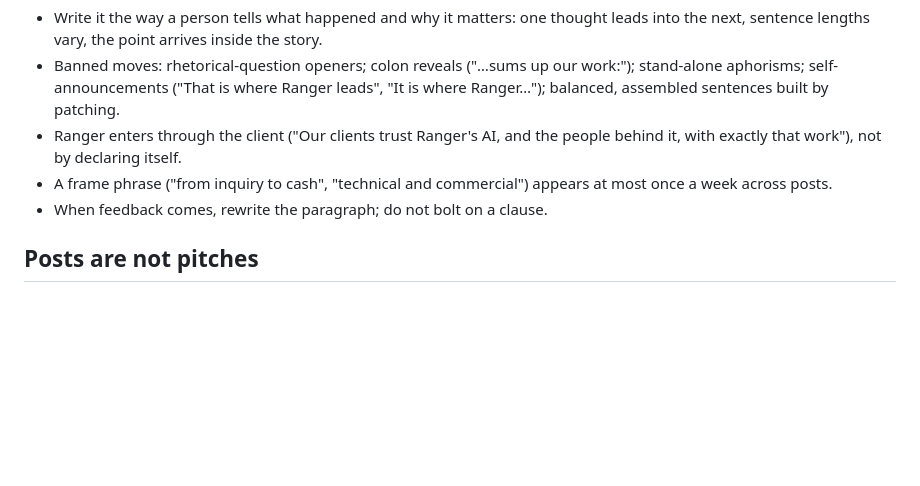
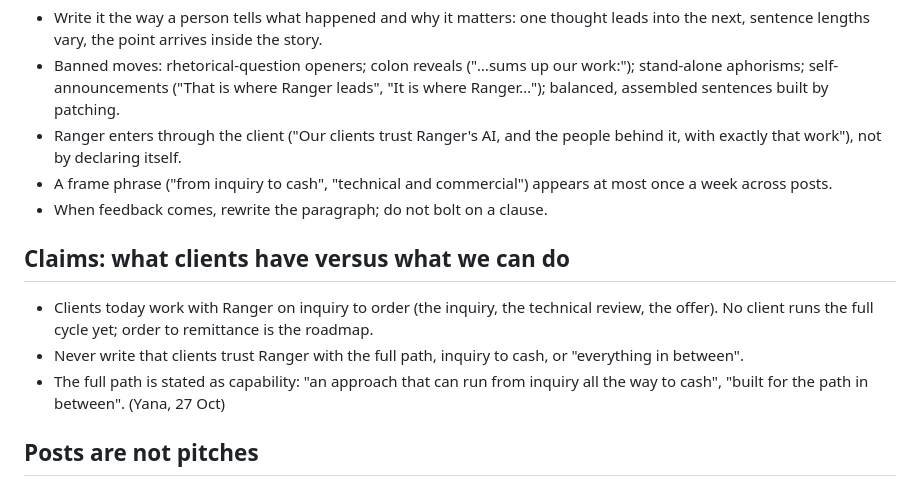
Before and after one commit to yanaredrangerplusvitaminc/yanaranger, a Markdown page: .claude/brand-voice-guidelines.md, the part around the change. GitHub-like rendering; blank space fills up the shorter version.

```diff
--- a/.claude/brand-voice-guidelines.md
+++ b/.claude/brand-voice-guidelines.md
@@ -109,6 +109,12 @@ A post that runs hook question → answer → aphorism → "That is where Ranger
 - A frame phrase ("from inquiry to cash", "technical and commercial") appears at most once a week across posts.
 - When feedback comes, rewrite the paragraph; do not bolt on a clause.
 
+## Claims: what clients have versus what we can do
+
+- Clients today work with Ranger on inquiry to order (the inquiry, the technical review, the offer). No client runs the full cycle yet; order to remittance is the roadmap.
+- Never write that clients trust Ranger with the full path, inquiry to cash, or "everything in between".
+- The full path is stated as capability: "an approach that can run from inquiry all the way to cash", "built for the path in between". (Yana, 27 Oct)
+
 ## Posts are not pitches
 
 Lead with something the reader wants to know (an insight, a question the market is asking, what we see across clients), then who we are as the source of that view, then the event or the people. A paragraph that only lists who we work with and what we do is an advertisement and does not get read. (Yana, 27 Oct)
```
Also changed, not shown: .claude/editorial-log.md (+5 -0 lines).
